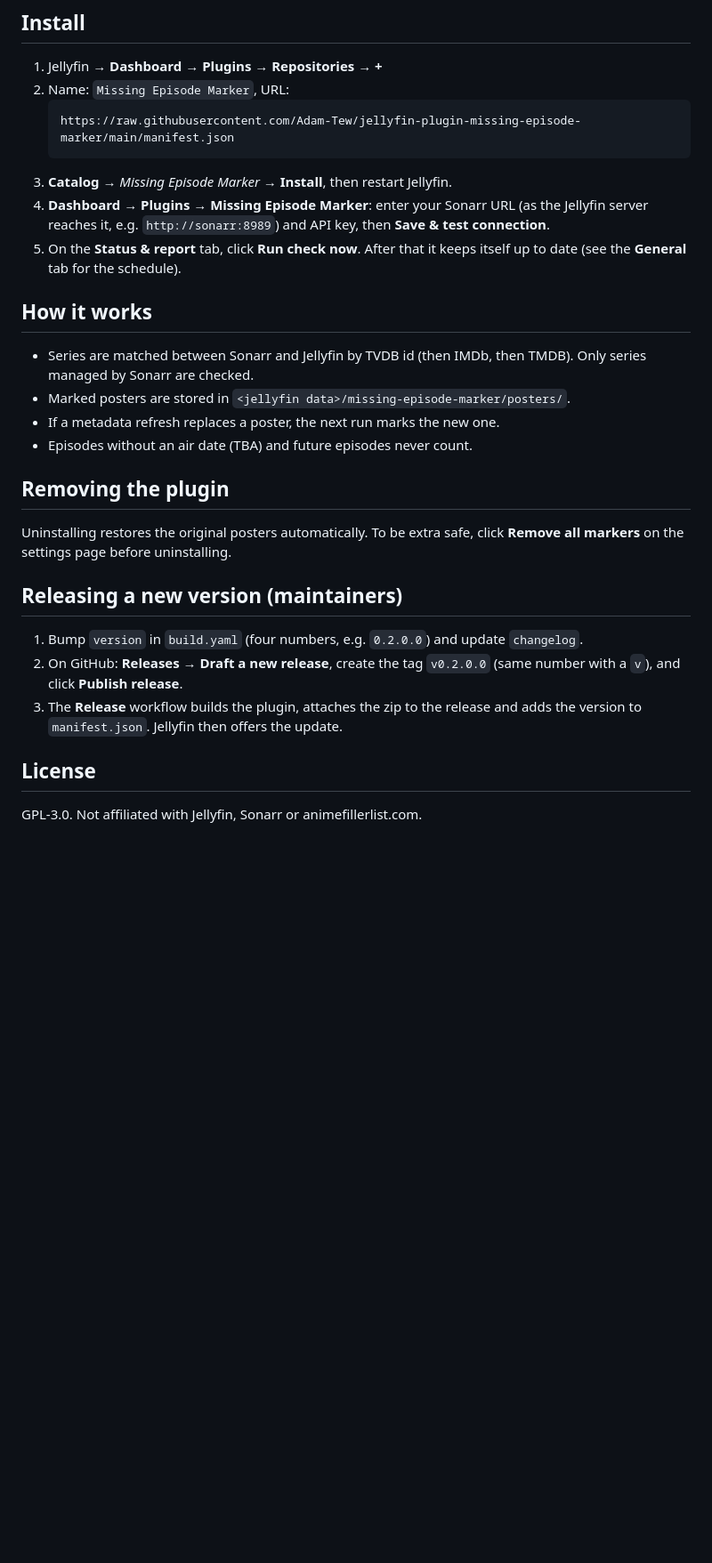
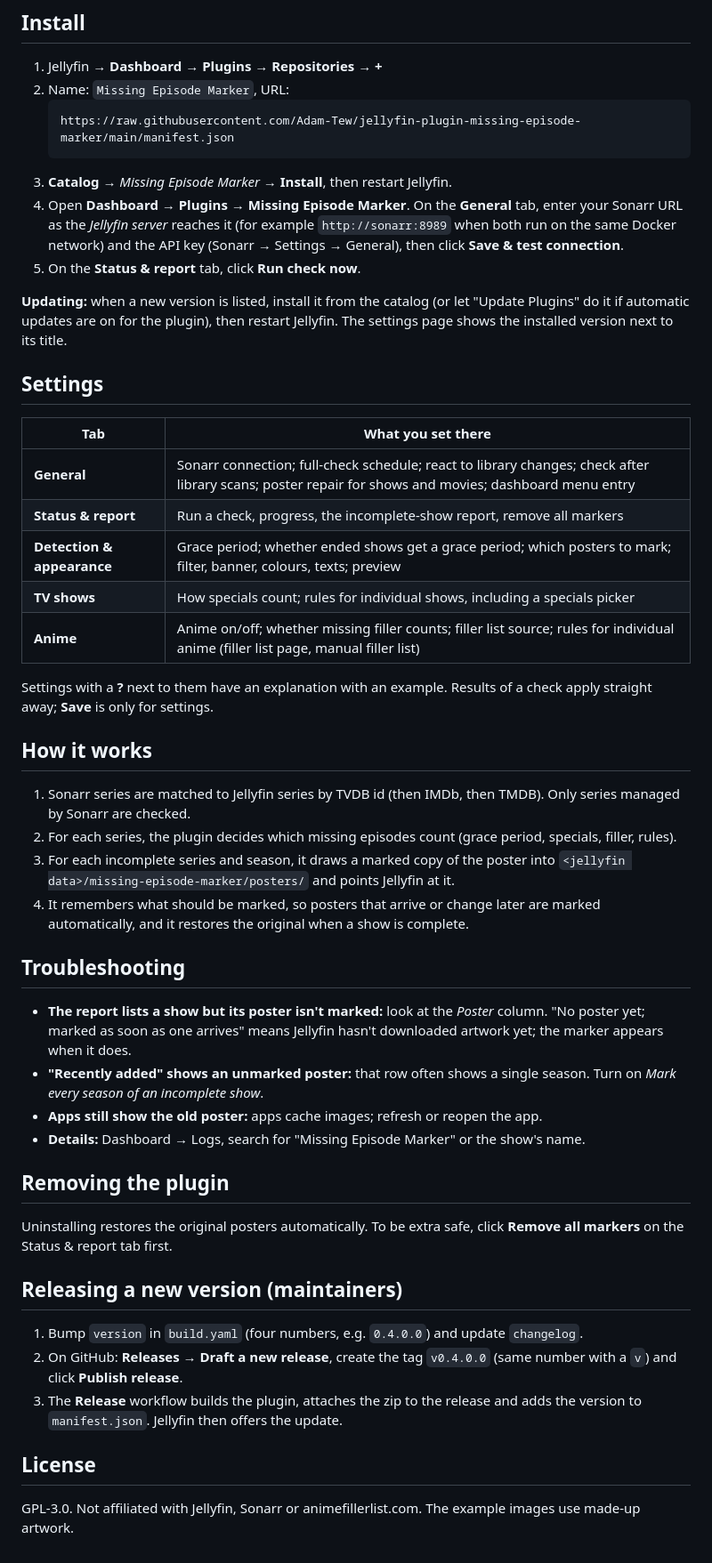
Before and after one commit to Adam-Tew/jellyfin-plugin-missing-episode-marker, a Markdown page: README.md, the part around one of its changes. Shown at 89% size. Rendered like a GitHub page; blank space fills up the shorter version.

````diff
--- a/README.md
+++ b/README.md
@@ -48,33 +95,64 @@ Requires **Jellyfin 12.x** and **Sonarr v3+**.
    https://raw.githubusercontent.com/Adam-Tew/jellyfin-plugin-missing-episode-marker/main/manifest.json
    ```
 3. **Catalog** → *Missing Episode Marker* → **Install**, then restart Jellyfin.
-4. **Dashboard → Plugins → Missing Episode Marker**: enter your Sonarr URL (as the
-   Jellyfin server reaches it, e.g. `http://sonarr:8989`) and API key, then
-   **Save & test connection**.
-5. On the **Status & report** tab, click **Run check now**. After that it keeps
-   itself up to date (see the **General** tab for the schedule).
+4. Open **Dashboard → Plugins → Missing Episode Marker**. On the **General** tab,
+   enter your Sonarr URL as the *Jellyfin server* reaches it (for example
+   `http://sonarr:8989` when both run on the same Docker network) and the API key
+   (Sonarr → Settings → General), then click **Save & test connection**.
+5. On the **Status & report** tab, click **Run check now**.
+
+**Updating:** when a new version is listed, install it from the catalog (or let
+"Update Plugins" do it if automatic updates are on for the plugin), then restart
+Jellyfin. The settings page shows the installed version next to its title.
+
+## Settings
+
+| Tab | What you set there |
+|---|---|
+| **General** | Sonarr connection; full-check schedule; react to library changes; check after library scans; poster repair for shows and movies; dashboard menu entry |
+| **Status & report** | Run a check, progress, the incomplete-show report, remove all markers |
+| **Detection & appearance** | Grace period; whether ended shows get a grace period; which posters to mark; filter, banner, colours, texts; preview |
+| **TV shows** | How specials count; rules for individual shows, including a specials picker |
+| **Anime** | Anime on/off; whether missing filler counts; filler list source; rules for individual anime (filler list page, manual filler list) |
+
+Settings with a **?** next to them have an explanation with an example.
+Results of a check apply straight away; **Save** is only for settings.
 
 ## How it works
 
-- Series are matched between Sonarr and Jellyfin by TVDB id (then IMDb, then TMDB).
-  Only series managed by Sonarr are checked.
-- Marked posters are stored in `<jellyfin data>/missing-episode-marker/posters/`.
-- If a metadata refresh replaces a poster, the next run marks the new one.
-- Episodes without an air date (TBA) and future episodes never count.
+1. Sonarr series are matched to Jellyfin series by TVDB id (then IMDb, then TMDB).
+   Only series managed by Sonarr are checked.
+2. For each series, the plugin decides which missing episodes count (grace period,
+   specials, filler, rules).
+3. For each incomplete series and season, it draws a marked copy of the poster into
+   `<jellyfin data>/missing-episode-marker/posters/` and points Jellyfin at it.
+4. It remembers what should be marked, so posters that arrive or change later are
+   marked automatically, and it restores the original when a show is complete.
+
+## Troubleshooting
+
+- **The report lists a show but its poster isn't marked:** look at the *Poster*
+  column. "No poster yet; marked as soon as one arrives" means Jellyfin hasn't
+  downloaded artwork yet; the marker appears when it does.
+- **"Recently added" shows an unmarked poster:** that row often shows a single season.
+  Turn on *Mark every season of an incomplete show*.
+- **Apps still show the old poster:** apps cache images; refresh or reopen the app.
+- **Details:** Dashboard → Logs, search for "Missing Episode Marker" or the show's name.
 
 ## Removing the plugin
 
 Uninstalling restores the original posters automatically. To be extra safe, click
-**Remove all markers** on the settings page before uninstalling.
+**Remove all markers** on the Status & report tab first.
 
 ## Releasing a new version (maintainers)
 
-1. Bump `version` in `build.yaml` (four numbers, e.g. `0.2.0.0`) and update `changelog`.
-2. On GitHub: **Releases → Draft a new release**, create the tag `v0.2.0.0`
-   (same number with a `v`), and click **Publish release**.
+1. Bump `version` in `build.yaml` (four numbers, e.g. `0.4.0.0`) and update `changelog`.
+2. On GitHub: **Releases → Draft a new release**, create the tag `v0.4.0.0`
+   (same number with a `v`) and click **Publish release**.
 3. The **Release** workflow builds the plugin, attaches the zip to the release and
    adds the version to `manifest.json`. Jellyfin then offers the update.
 
 ## License
 
 GPL-3.0. Not affiliated with Jellyfin, Sonarr or animefillerlist.com.
+The example images use made-up artwork.
````
Also changed, not shown: other parts of README.md (+81 -34 lines), docs/images/banner-positions.png (added), docs/images/before-after.png (added), docs/images/season-markers.png (added).
